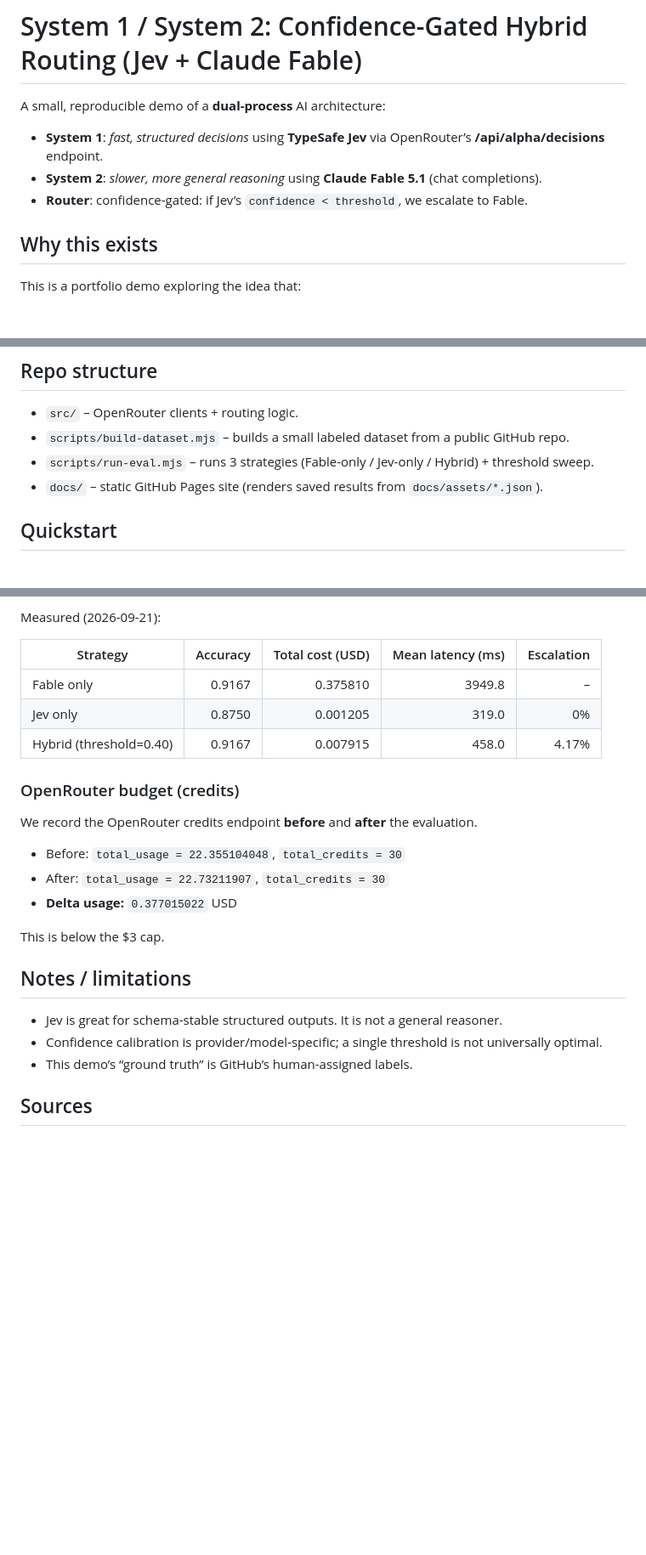
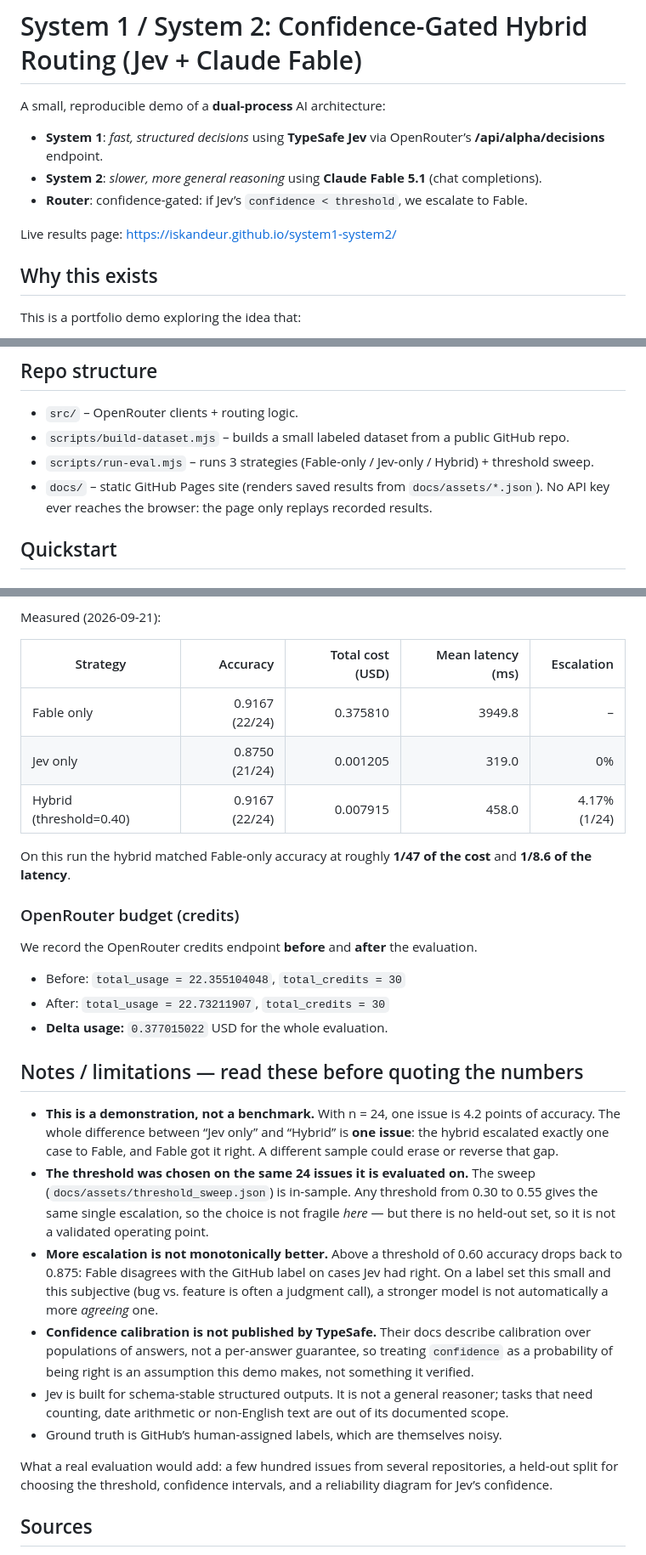
Before and after one commit to Iskandeur/system1-system2, a Markdown page: README.md, 3 parts joined by grey strips. Shown at 85% size. Rendered like a GitHub page; blank space fills up the shorter version.

Commit message:
README: state what n=24 and one escalation can and cannot show

```diff
--- a/README.md
+++ b/README.md
@@ -5,6 +5,8 @@ A small, reproducible demo of a **dual-process** AI architecture:
 - **System 1**: *fast, structured decisions* using **TypeSafe Jev** via OpenRouter’s **/api/alpha/decisions** endpoint.
 - **System 2**: *slower, more general reasoning* using **Claude Fable 5.1** (chat completions).
 - **Router**: confidence-gated: if Jev’s `confidence < threshold`, we escalate to Fable.
+
+Live results page: https://iskandeur.github.io/system1-system2/
 
 ## Why this exists
 
@@ -23,7 +25,7 @@ Instead:
 - `src/` – OpenRouter clients + routing logic.
 - `scripts/build-dataset.mjs` – builds a small labeled dataset from a public GitHub repo.
 - `scripts/run-eval.mjs` – runs 3 strategies (Fable-only / Jev-only / Hybrid) + threshold sweep.
-- `docs/` – static GitHub Pages site (renders saved results from `docs/assets/*.json`).
+- `docs/` – static GitHub Pages site (renders saved results from `docs/assets/*.json`). No API key ever reaches the browser: the page only replays recorded results.
 
 ## Quickstart
 
@@ -84,9 +86,11 @@ Measured (2026-09-21):
 
 | Strategy | Accuracy | Total cost (USD) | Mean latency (ms) | Escalation |
 |---|---:|---:|---:|---:|
-| Fable only | 0.9167 | 0.375810 | 3949.8 | – |
-| Jev only | 0.8750 | 0.001205 | 319.0 | 0% |
-| Hybrid (threshold=0.40) | 0.9167 | 0.007915 | 458.0 | 4.17% |
+| Fable only | 0.9167 (22/24) | 0.375810 | 3949.8 | – |
+| Jev only | 0.8750 (21/24) | 0.001205 | 319.0 | 0% |
+| Hybrid (threshold=0.40) | 0.9167 (22/24) | 0.007915 | 458.0 | 4.17% (1/24) |
+
+On this run the hybrid matched Fable-only accuracy at roughly **1/47 of the cost** and **1/8.6 of the latency**.
 
 ### OpenRouter budget (credits)
 
@@ -94,15 +98,18 @@ We record the OpenRouter credits endpoint **before** and **after** the evaluatio
 
 - Before: `total_usage = 22.355104048`, `total_credits = 30`
 - After:  `total_usage = 22.73211907`,  `total_credits = 30`
-- **Delta usage:** `0.377015022` USD
+- **Delta usage:** `0.377015022` USD for the whole evaluation.
 
-This is below the $3 cap.
+## Notes / limitations — read these before quoting the numbers
 
-## Notes / limitations
+- **This is a demonstration, not a benchmark.** With n = 24, one issue is 4.2 points of accuracy. The whole difference between “Jev only” and “Hybrid” is **one issue**: the hybrid escalated exactly one case to Fable, and Fable got it right. A different sample could erase or reverse that gap.
+- **The threshold was chosen on the same 24 issues it is evaluated on.** The sweep (`docs/assets/threshold_sweep.json`) is in-sample. Any threshold from 0.30 to 0.55 gives the same single escalation, so the choice is not fragile *here* — but there is no held-out set, so it is not a validated operating point.
+- **More escalation is not monotonically better.** Above a threshold of 0.60 accuracy drops back to 0.875: Fable disagrees with the GitHub label on cases Jev had right. On a label set this small and this subjective (bug vs. feature is often a judgment call), a stronger model is not automatically a more *agreeing* one.
+- **Confidence calibration is not published by TypeSafe.** Their docs describe calibration over populations of answers, not a per-answer guarantee, so treating `confidence` as a probability of being right is an assumption this demo makes, not something it verified.
+- Jev is built for schema-stable structured outputs. It is not a general reasoner; tasks that need counting, date arithmetic or non-English text are out of its documented scope.
+- Ground truth is GitHub’s human-assigned labels, which are themselves noisy.
 
-- Jev is great for schema-stable structured outputs. It is not a general reasoner.
-- Confidence calibration is provider/model-specific; a single threshold is not universally optimal.
-- This demo’s “ground truth” is GitHub’s human-assigned labels.
+What a real evaluation would add: a few hundred issues from several repositories, a held-out split for choosing the threshold, confidence intervals, and a reliability diagram for Jev’s confidence.
 
 ## Sources
 
```
